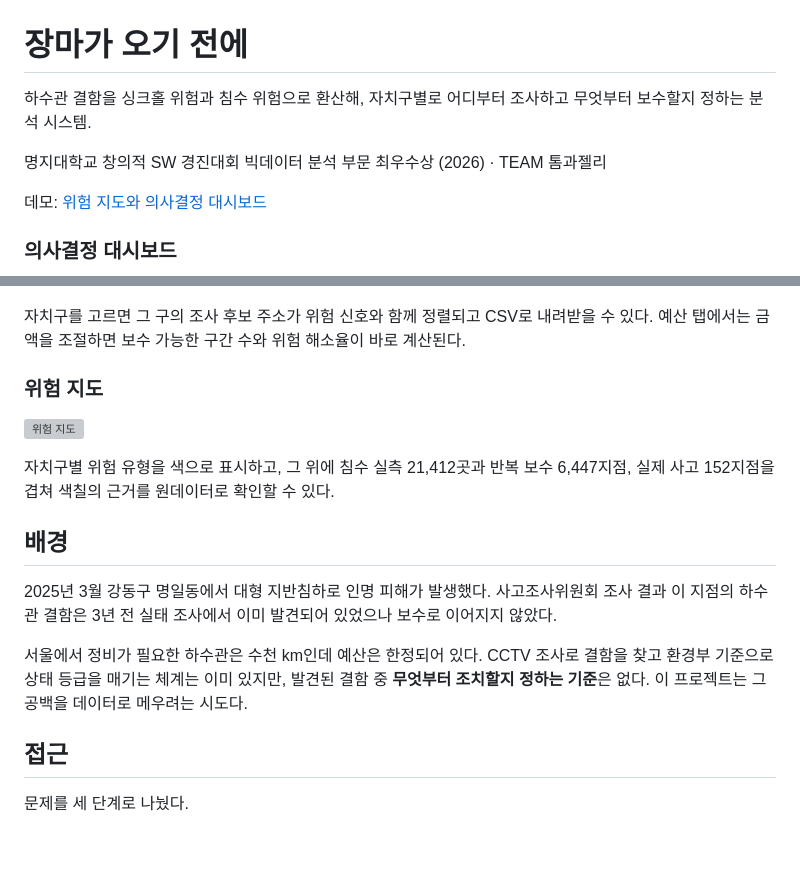
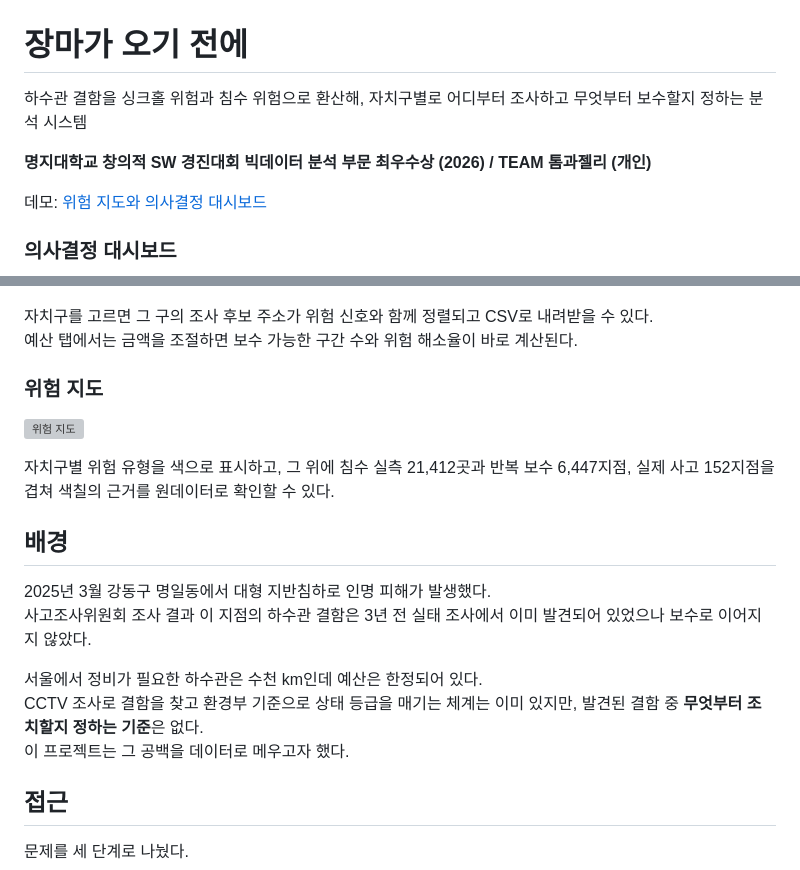
Before and after one commit to Yejineeeee/sewer-risk-priority, a Markdown page: README.md, 2 parts joined by grey strips. Rendered like a GitHub page; blank space fills up the shorter version; grey boxes are pictures that could not be loaded.

```diff
--- a/README.md
+++ b/README.md
@@ -1,8 +1,8 @@
 # 장마가 오기 전에
 
-하수관 결함을 싱크홀 위험과 침수 위험으로 환산해, 자치구별로 어디부터 조사하고 무엇부터 보수할지 정하는 분석 시스템.
+하수관 결함을 싱크홀 위험과 침수 위험으로 환산해, 자치구별로 어디부터 조사하고 무엇부터 보수할지 정하는 분석 시스템
 
-명지대학교 창의적 SW 경진대회 빅데이터 분석 부문 최우수상 (2026) · TEAM 톰과젤리
+**명지대학교 창의적 SW 경진대회 빅데이터 분석 부문 최우수상 (2026) / TEAM 톰과젤리 (개인)**
 
 데모: [위험 지도와 의사결정 대시보드](https://yejineeeee.github.io/sewer-risk-priority/)
 
@@ -10,7 +10,8 @@
 
 ![의사결정 대시보드](assets/demo-dashboard.gif)
 
-자치구를 고르면 그 구의 조사 후보 주소가 위험 신호와 함께 정렬되고 CSV로 내려받을 수 있다. 예산 탭에서는 금액을 조절하면 보수 가능한 구간 수와 위험 해소율이 바로 계산된다.
+자치구를 고르면 그 구의 조사 후보 주소가 위험 신호와 함께 정렬되고 CSV로 내려받을 수 있다.
+예산 탭에서는 금액을 조절하면 보수 가능한 구간 수와 위험 해소율이 바로 계산된다.
 
 ### 위험 지도
 
@@ -20,9 +21,12 @@
 
 ## 배경
 
-2025년 3월 강동구 명일동에서 대형 지반침하로 인명 피해가 발생했다. 사고조사위원회 조사 결과 이 지점의 하수관 결함은 3년 전 실태 조사에서 이미 발견되어 있었으나 보수로 이어지지 않았다.
+2025년 3월 강동구 명일동에서 대형 지반침하로 인명 피해가 발생했다.
+사고조사위원회 조사 결과 이 지점의 하수관 결함은 3년 전 실태 조사에서 이미 발견되어 있었으나 보수로 이어지지 않았다.
 
-서울에서 정비가 필요한 하수관은 수천 km인데 예산은 한정되어 있다. CCTV 조사로 결함을 찾고 환경부 기준으로 상태 등급을 매기는 체계는 이미 있지만, 발견된 결함 중 **무엇부터 조치할지 정하는 기준**은 없다. 이 프로젝트는 그 공백을 데이터로 메우려는 시도다.
+서울에서 정비가 필요한 하수관은 수천 km인데 예산은 한정되어 있다.
+CCTV 조사로 결함을 찾고 환경부 기준으로 상태 등급을 매기는 체계는 이미 있지만, 발견된 결함 중 **무엇부터 조치할지 정하는 기준**은 없다.
+이 프로젝트는 그 공백을 데이터로 메우고자 했다.
 
 ## 접근
 
```
Also changed, not shown: other parts of README.md (+19 -10 lines).
